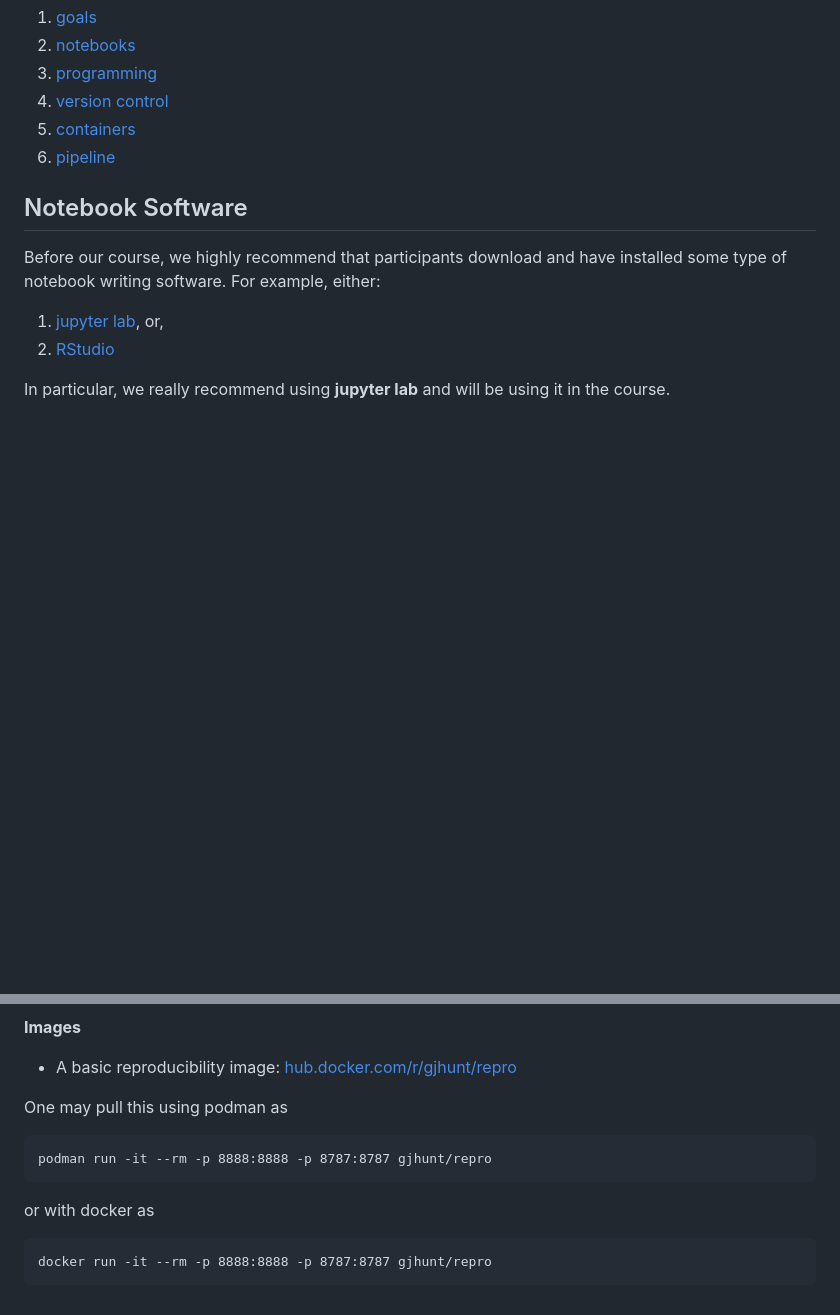
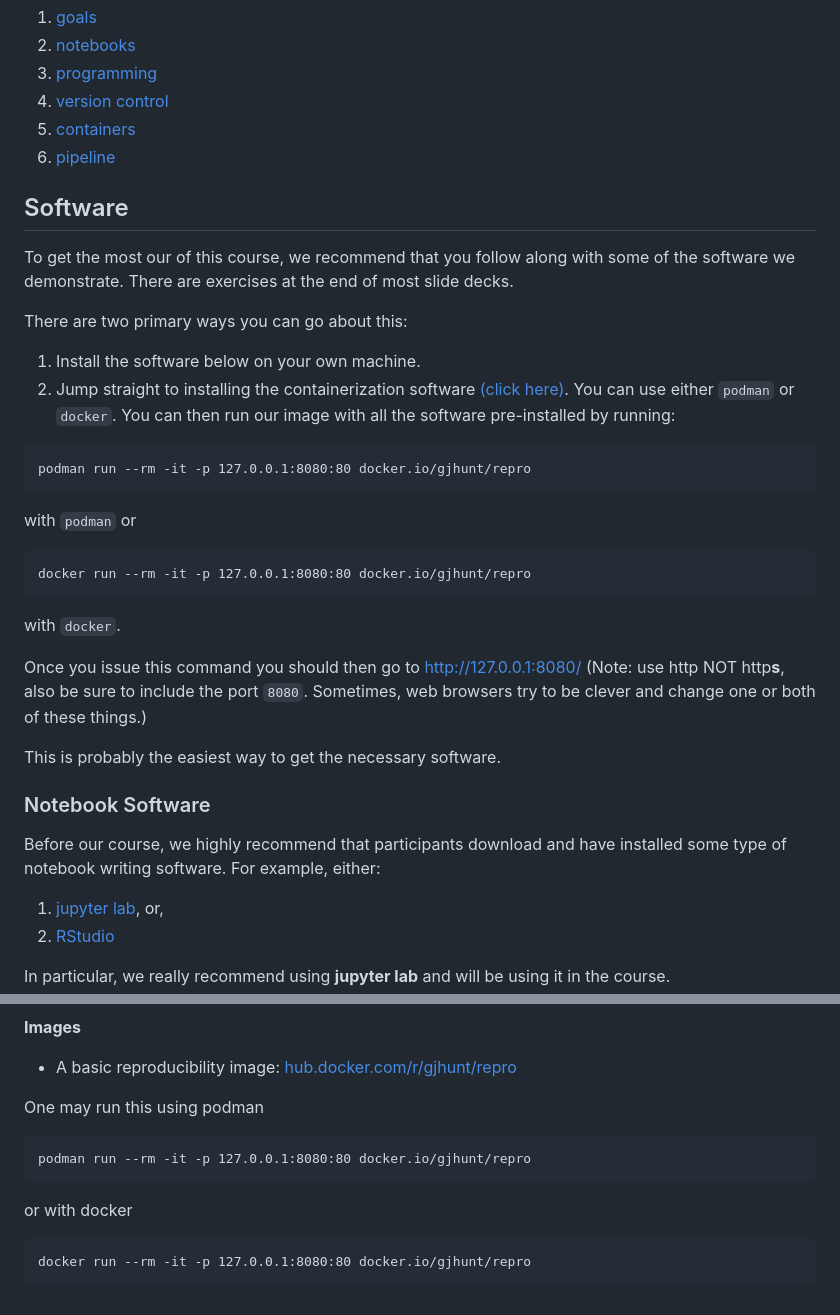
Before and after one commit to gjhunt/repro_course, a Markdown page: README.md, 2 parts joined by grey strips. GitHub-like rendering; blank space fills up the shorter version.

Commit message:
updated container run cmd for new ver;added text at top of software about containers

````diff
--- a/README.md
+++ b/README.md
@@ -15,7 +15,31 @@ In order, our slides may be found at the following links:
 5. [containers](slides/04_containers.pdf)
 6. [pipeline](slides/05_pipeline.pdf)
 
-## Notebook Software
+
+## Software
+
+To get the most our of this course, we recommend that you follow along with some of the software we demonstrate. There are exercises at the end of most slide decks.
+
+There are two primary ways you can go about this:
+
+1. Install the software below on your own machine.
+2. Jump straight to installing the containerization software [(click here)](#containerization-software). You can use either `podman` or `docker`. You can then run our image with all the software pre-installed by running:
+
+```
+podman run --rm -it -p 127.0.0.1:8080:80 docker.io/gjhunt/repro
+```
+with `podman` or
+```
+docker run --rm -it -p 127.0.0.1:8080:80 docker.io/gjhunt/repro
+```
+with `docker`.
+
+Once you issue this command you should then go to [http://127.0.0.1:8080/](http://127.0.0.1:8080/) (Note: use http NOT http**s**, also be sure to include the port `8080`. Sometimes, web browsers try to be clever and change one or both of these things.)
+
+This is probably the easiest way to get the necessary software.
+
+
+### Notebook Software
 
 Before our course, we highly recommend that participants download and have installed some type of notebook writing software. For example, either:
 
@@ -94,11 +118,11 @@ without an error.
 
 - A basic reproducibility image: [hub.docker.com/r/gjhunt/repro](https://hub.docker.com/r/gjhunt/repro)
 
-One may pull this using podman as
+One may run this using podman
 ```
-podman run -it --rm -p 8888:8888 -p 8787:8787 gjhunt/repro
+podman run --rm -it -p 127.0.0.1:8080:80 docker.io/gjhunt/repro
 ```
-or with docker as
+or with docker
 ```
-docker run -it --rm -p 8888:8888 -p 8787:8787 gjhunt/repro
+docker run --rm -it -p 127.0.0.1:8080:80 docker.io/gjhunt/repro
 ```
````
Also changed, not shown: other parts of README.md (+2 -2 lines).
